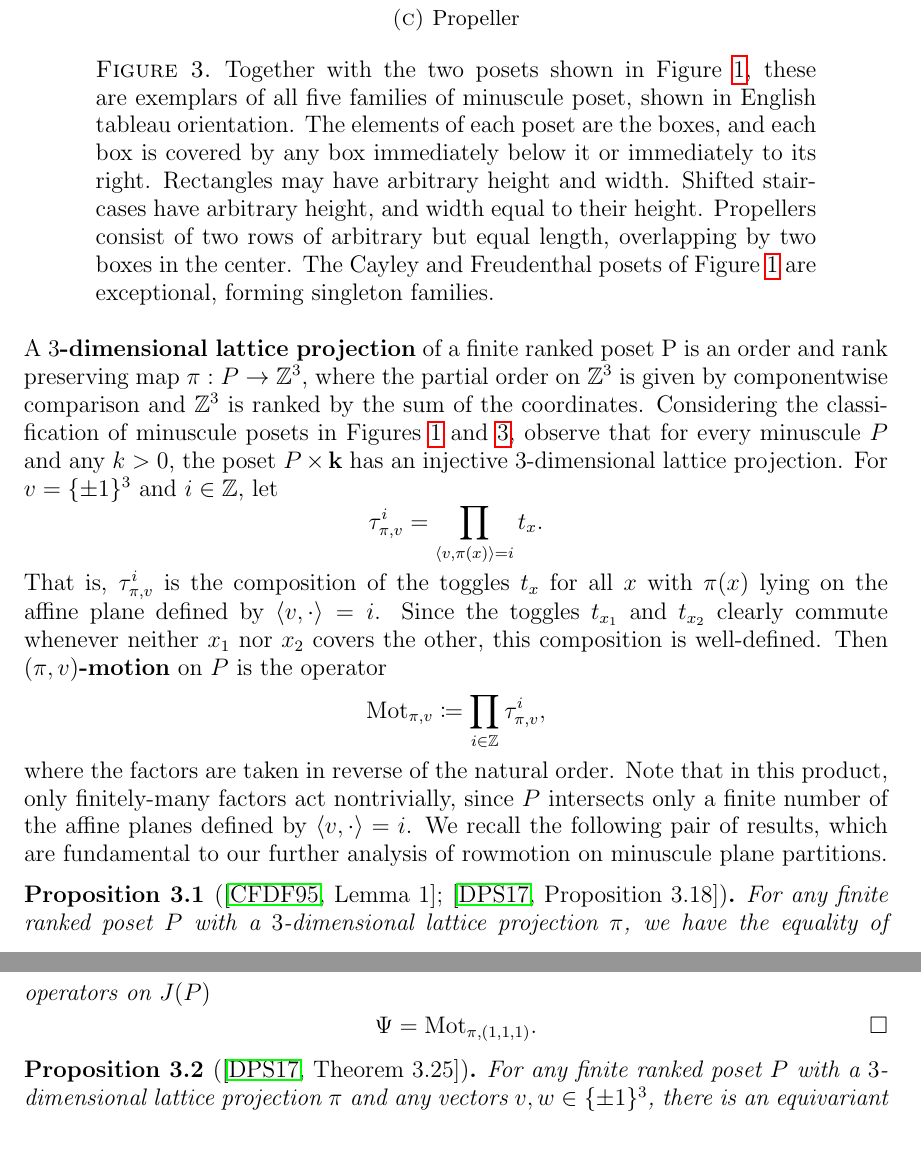
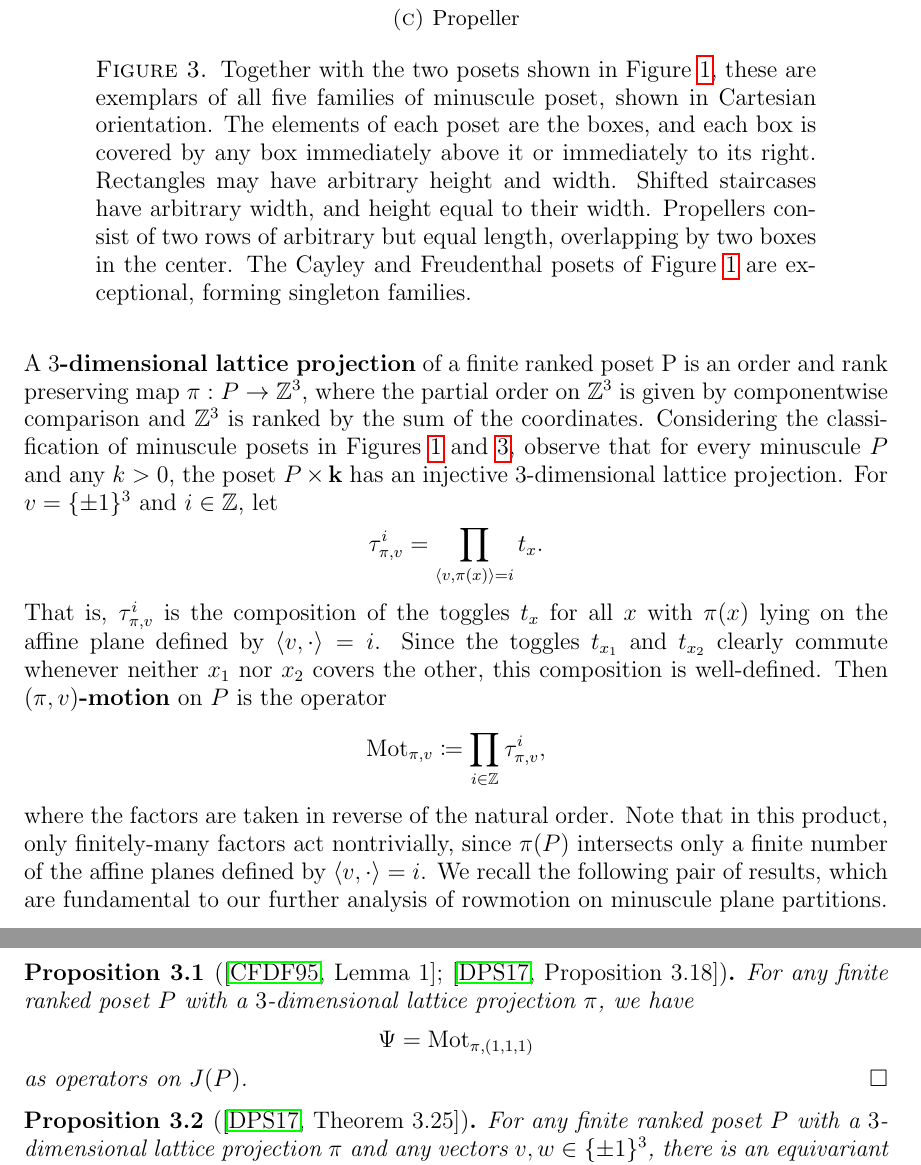
Before and after one commit to dogestoyevsky/ExceptionalPlanePartitions, a LaTeX paper (exceptionals3.tex): two parts of pages 6 and 7 of 24, joined at a grey line, cut so that both start at the same text. Compiled offline with pdfLaTeX.

Commit message:
minor edits to section 3

```diff
--- a/exceptionals3.tex
+++ b/exceptionals3.tex
@@ -356,7 +356,7 @@ R.~Proctor showed that every minuscule poset is Gaussian \cite{Proctor}. Indeed,
 		\ydiagram{3+5,5}
 		\caption{Propeller}
 	\end{subfigure}
-\caption{Together with the two posets shown in Figure~\ref{fig:min_poset_E}, these are exemplars of all five families of minuscule poset, shown in English tableau orientation. The elements of each poset are the boxes, and each box is covered by any box immediately below it or immediately to its right. Rectangles may have arbitrary height and width. Shifted staircases have arbitrary height, and width equal to their height. Propellers consist of two rows of arbitrary but equal length, overlapping by two boxes in the center. The Cayley and Freudenthal posets of Figure~\ref{fig:min_poset_E} are exceptional, forming singleton families.}\label{fig:min_poset}
+\caption{Together with the two posets shown in Figure~\ref{fig:min_poset_E}, these are exemplars of all five families of minuscule poset, shown in Cartesian orientation. The elements of each poset are the boxes, and each box is covered by any box immediately above it or immediately to its right. Rectangles may have arbitrary height and width. Shifted staircases have arbitrary width, and height equal to their width. Propellers consist of two rows of arbitrary but equal length, overlapping by two boxes in the center. The Cayley and Freudenthal posets of Figure~\ref{fig:min_poset_E} are exceptional, forming singleton families.}\label{fig:min_poset}
 \end{figure}
 
 \section{The rowmotion operator $\Psi$}\label{sec:rowmotion}
@@ -379,14 +379,14 @@ That is, $\tau_{\pi,v}^i$ is the composition of the toggles $t_x$ for all $x$ wi
 \[
 \mot_{\pi, v} \coloneqq \prod_{i \in \mathbb{Z}} \tau_{\pi,v}^i,
 \]
-where the factors are taken in reverse of the natural order. Note that in this product, only finitely-many factors act nontrivially, since $P$ intersects only a finite number of the affine planes defined by $\langle v, \cdot \rangle = i$. We recall the following pair of results, which are fundamental to our further analysis of rowmotion on minuscule plane partitions.
+where the factors are taken in reverse of the natural order. Note that in this product, only finitely-many factors act nontrivially, since $\pi(P)$ intersects only a finite number of the affine planes defined by $\langle v, \cdot \rangle = i$. We recall the following pair of results, which are fundamental to our further analysis of rowmotion on minuscule plane partitions.
 
 \begin{proposition}[{\cite[Lemma~1]{Cameron.Fonderflaass}}; {\cite[Proposition~3.18]{DPS}}]
 \label{prop:psi_is_toggle}
-For any finite ranked poset $P$ with a $3$-dimensional lattice projection $\pi$, we have the equality of operators on $J(P)$
+For any finite ranked poset $P$ with a $3$-dimensional lattice projection $\pi$, we have
 \[
-\pushQED{\qed}
- \Psi  = \mot_{\pi, (1,1,1)}. \qedhere \popQED \] \let\qed\relax
+ \Psi  = \mot_{\pi, (1,1,1)}  \]
+ as operators on $J(P)$. \qed
 \end{proposition}
 
 \begin{proposition}[{\cite[Theorem~3.25]{DPS}}]
```
Also changed, not shown: exceptionals3.pdf, exceptionals3.tex (2 more changed lines), 4 other files.
